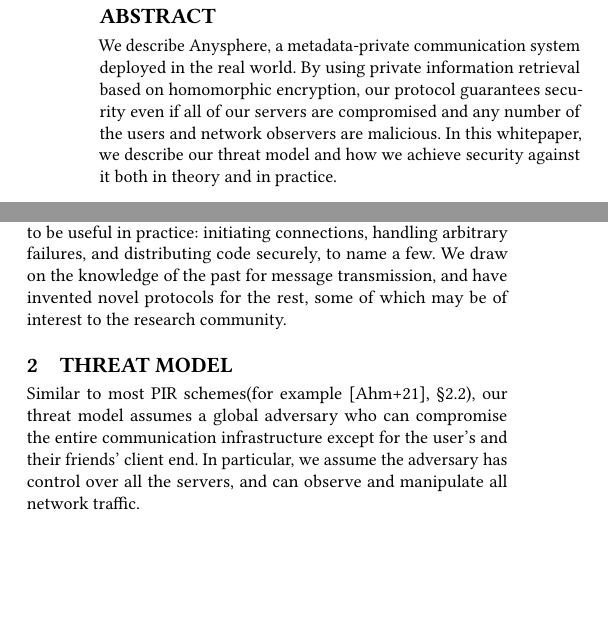
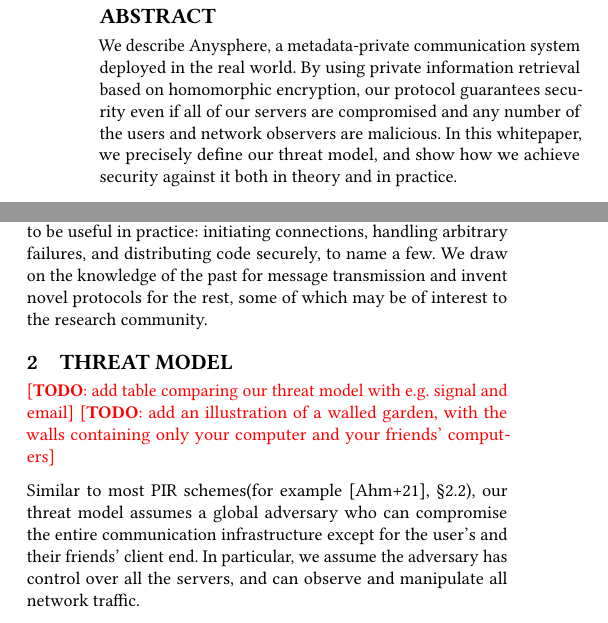
Before and after one commit to anysphere/whitepaper, a LaTeX paper (main.tex, which reads abs.tex, introduction.tex, threatmodel.tex): two parts of the columns of page 1 of 3, joined at a grey line, cut so that both start at the same text, the shorter picture padded with empty space. Compiled offline with pdfLaTeX.

Commit message:
update introduction

```diff
--- a/abs.tex
+++ b/abs.tex
@@ -1,4 +1,4 @@
 
 \begin{abstract}
-	\noindent We describe Anysphere, a metadata-private communication system deployed in the real world. By using private information retrieval based on homomorphic encryption, our protocol guarantees security even if all of our servers are compromised and any number of the users and network observers are malicious. In this whitepaper, we describe our threat model and how we achieve security against it both in theory and in practice.
+	\noindent We describe Anysphere, a metadata-private communication system deployed in the real world. By using private information retrieval based on homomorphic encryption, our protocol guarantees security even if all of our servers are compromised and any number of the users and network observers are malicious. In this whitepaper, we precisely define our threat model, and show how we achieve security against it both in theory and in practice.
 \end{abstract}
--- a/introduction.tex
+++ b/introduction.tex
@@ -6,4 +6,4 @@
 
 In the 1980s, David Chaum introduced DC-nets \cite{chaum1988dining}, showing that it is possible for three people to exchange information without having to reveal from whom the information is coming from. This was long believed to be too unpractical for actual use,
 
-While there has been a lot of research focusing on the theoretical problem of message transmission, there has been less attention on everything else that needs to exist for a communication system to be useful in practice: initiating connections, handling arbitrary failures, and distributing code securely, to name a few. We draw on the knowledge of the past for message transmission, and have invented novel protocols for the rest, some of which may be of interest to the research community.
+While there has been a lot of research focusing on the theoretical problem of message transmission, there has been less attention on everything else that needs to exist for a communication system to be useful in practice: initiating connections, handling arbitrary failures, and distributing code securely, to name a few. We draw on the knowledge of the past for message transmission and invent novel protocols for the rest, some of which may be of interest to the research community.
--- a/threatmodel.tex
+++ b/threatmodel.tex
@@ -1,4 +1,7 @@
 \section{Threat Model}
+
+\todo{add table comparing our threat model with e.g. signal and email}
+\todo{add an illustration of a walled garden, with the walls containing only your computer and your friends' computers}
 
 %Touch on: server, friends, client-side computer, etc.
 
```
Also changed, not shown: main.pdf (added).
